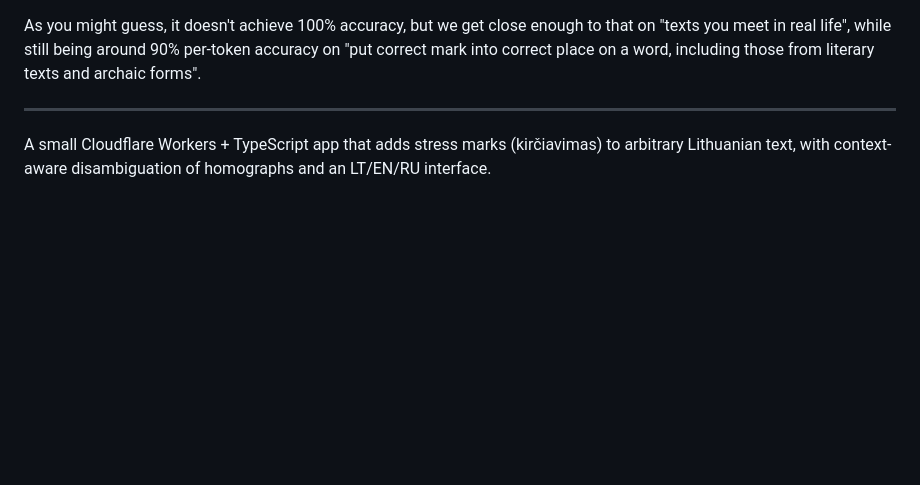
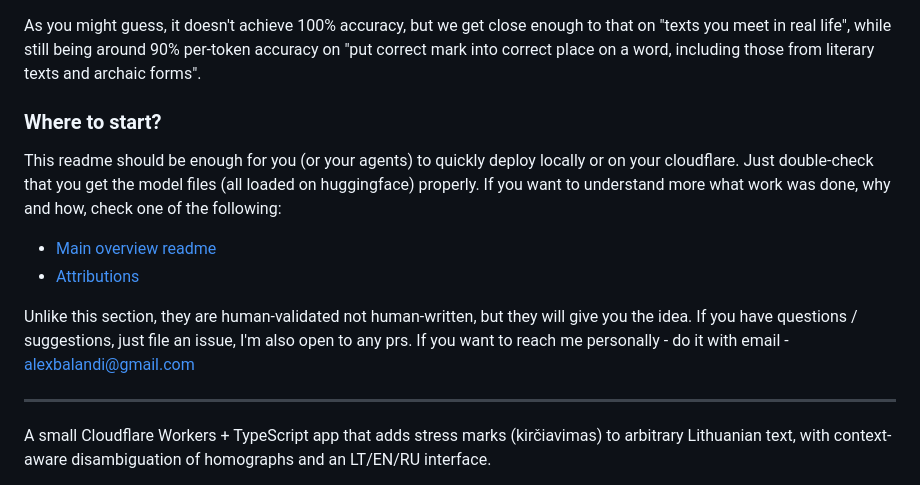
Before and after one commit to alexbalandi/kirciuokle, a Markdown page: README.md, the part around the change. Rendered like a GitHub page; blank space fills up the shorter version.

Commit message:
README: add "Where to start?" to the human-written section
Points readers/agents at the deploy path and the human-validated overview
and attributions docs; includes contact.

Co-Authored-By: Claude Fable 5 <noreply@anthropic.com>

```diff
--- a/README.md
+++ b/README.md
@@ -23,6 +23,21 @@ As you might guess, it doesn't achieve 100% accuracy, but we get close enough
 to that on "texts you meet in real life", while still being around 90%
 per-token accuracy on "put correct mark into correct place on a word,
 including those from literary texts and archaic forms".
+
+### Where to start?
+
+This readme should be enough for you (or your agents) to quickly deploy
+locally or on your cloudflare. Just double-check that you get the model files
+(all loaded on huggingface) properly. If you want to understand more what work
+was done, why and how, check one of the following:
+
+* [Main overview readme](https://github.com/alexbalandi/kirciuokle/blob/main/docs/README.md)
+* [Attributions](https://github.com/alexbalandi/kirciuokle/blob/main/ATTRIBUTIONS/README.md)
+
+Unlike this section, they are human-validated not human-written, but they will
+give you the idea. If you have questions / suggestions, just file an issue,
+I'm also open to any prs. If you want to reach me personally - do it with
+email - [alexbalandi@gmail.com](mailto:alexbalandi@gmail.com)
 
 ---
 
```
